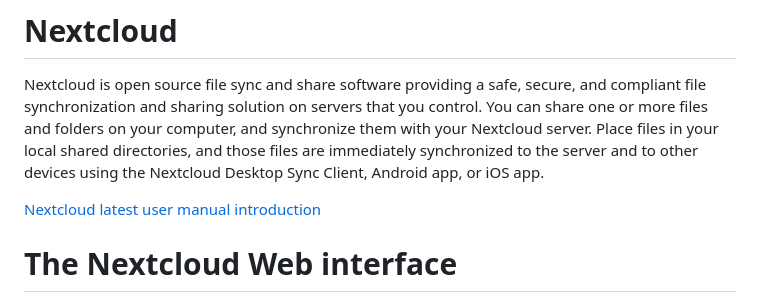
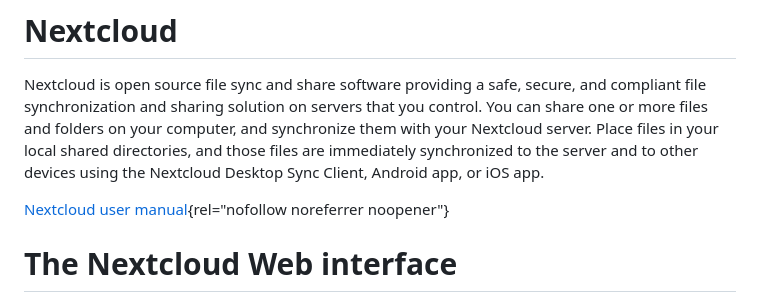
Before and after one commit to cuhk-haosun/doc-manual-pub, a Markdown page: Nextcloud/README.md, the part around the change. Rendered like a GitHub page.

Commit message:
Update README.md
Signed-off-by: Nayu-W <nay.biubiu@gmail.com>

```diff
--- a/Nextcloud/README.md
+++ b/Nextcloud/README.md
@@ -2,7 +2,7 @@
 
 Nextcloud is open source file sync and share software providing a safe, secure, and compliant file synchronization and sharing solution on servers that you control. You can share one or more files and folders on your computer, and synchronize them with your Nextcloud server. Place files in your local shared directories, and those files are immediately synchronized to the server and to other devices using the Nextcloud Desktop Sync Client, Android app, or iOS app.
 
-[Nextcloud latest user manual introduction](https://docs.nextcloud.com/server/latest/user_manual/en/index.html)
+[Nextcloud user manual](https://docs.nextcloud.com/server/latest/user_manual/en/index.html){rel="nofollow noreferrer noopener"}
 
 # The Nextcloud Web interface
 
```
